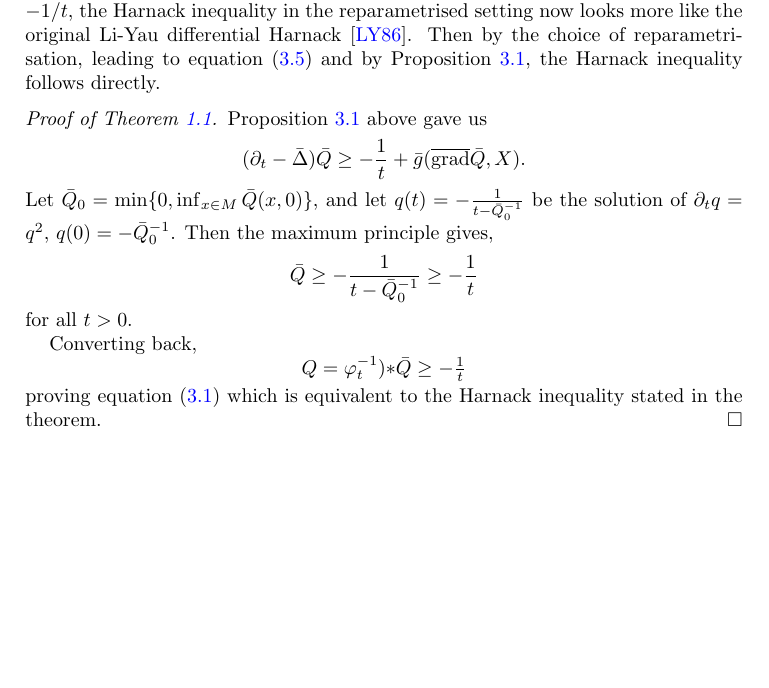
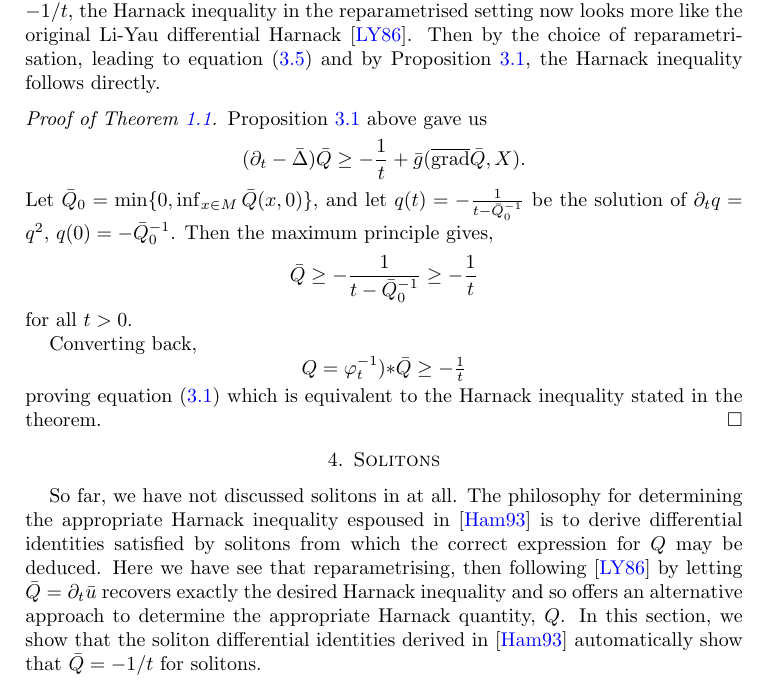
Before and after one commit to pabryan/harnack_rf, a LaTeX paper (main.tex): part of page 4 of 4, cut so that both start at the same text, the shorter picture padded with empty space. Compiled offline with pdfLaTeX.

Commit message:
Added outline section for solitons.

```diff
--- a/main.tex
+++ b/main.tex
@@ -257,4 +257,10 @@ Q = \varphi_t^{-1}){\ast} \bar{Q} \geq -\tfrac{1}{t}
 proving equation \eqref{eq:harnack_equiv} which is equivalent to the Harnack inequality stated in the theorem.
 \end{proof}
 
+\section{Solitons}
+\label{sec:solitons}
+
+
+So far, we have not discussed solitons in at all. The philosophy for determining the appropriate Harnack inequality espoused in \cite{Hamilton:/1993} is to derive differential identities satisfied by solitons from which the correct expression for \(Q\) may be deduced. Here we have see that reparametrising, then following \cite{LiYau:/1986} by letting \(\bar{Q} = \partial_t \bar{u}\) recovers exactly the desired Harnack inequality and so offers an alternative approach to determine the appropriate Harnack quantity, \(Q\). In this section, we show that the soliton differential identities derived in \cite{Hamilton:/1993} automatically show that \(\bar{Q} = -1/t\) for solitons.
+
 \end{document}
```
